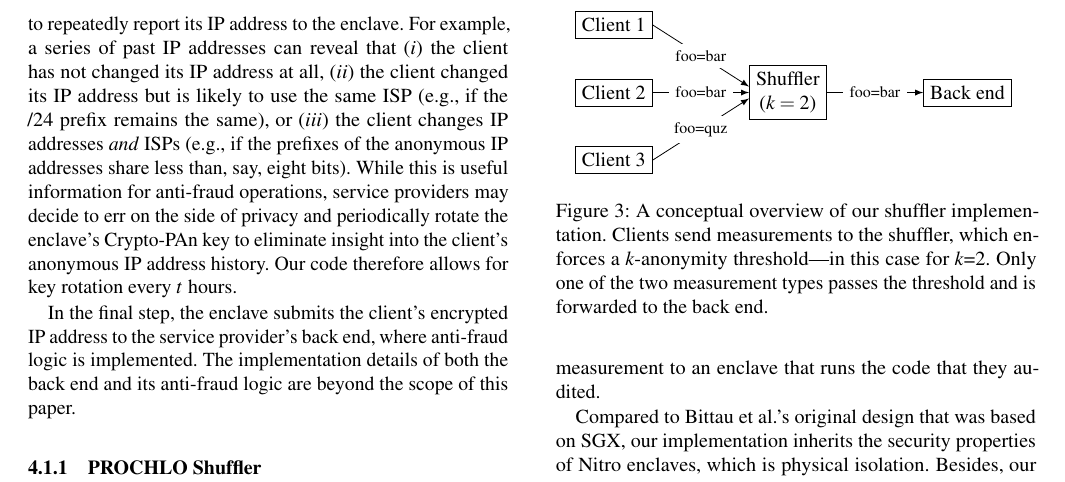
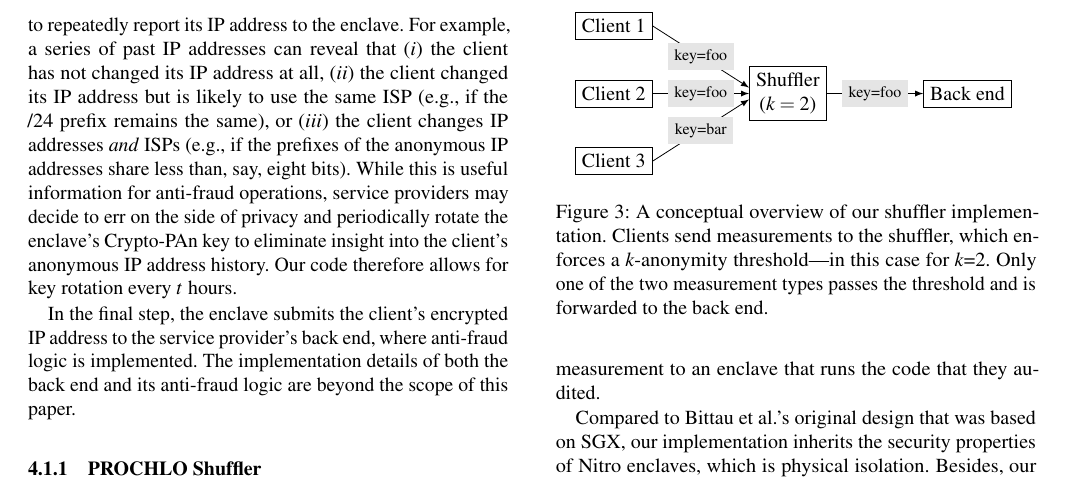
Before and after one commit to brave-experiments/networked-enclave-framework, a LaTeX paper (paper.tex, which reads sections/figures/shuffler-design.tex): part of page 7 of 10, cut so that both start at the same text. Compiled offline with pdfLaTeX; a LaTeX package or settings file that is missing is left out.

Commit message:
Make submitted packets easier to see.

```diff
--- a/sections/figures/shuffler-design.tex
+++ b/sections/figures/shuffler-design.tex
@@ -8,13 +8,15 @@
 \node [draw, right=1.7 cm of shuffler] (backend) {Back end};
 
 \draw [-latex] (client1.east) -- ([yshift=3pt]shuffler.west)
-      node [midway, fill=white] {{\footnotesize foo=bar}};
+      node [midway, fill=black!10] {{\footnotesize key=foo}};
+
 \draw [-latex] (client2.east) -- (shuffler.west)
-      node [midway, fill=white] {{\footnotesize foo=bar}};
+      node [midway, fill=black!10] {{\footnotesize key=foo}};
+
 \draw [-latex] (client3.east) -- ([yshift=-3pt]shuffler.west)
-      node [midway, fill=white] {{\footnotesize foo=quz}};
+      node [midway, fill=black!10] {{\footnotesize key=bar}};
+
 \draw [-latex] (shuffler.east) -- (backend.west)
-      node [midway, fill=white] {{\footnotesize foo=bar}};
-nd) {Back end};
+      node [midway, fill=black!10] {{\footnotesize key=foo}};
 
 \end{tikzpicture}
```
